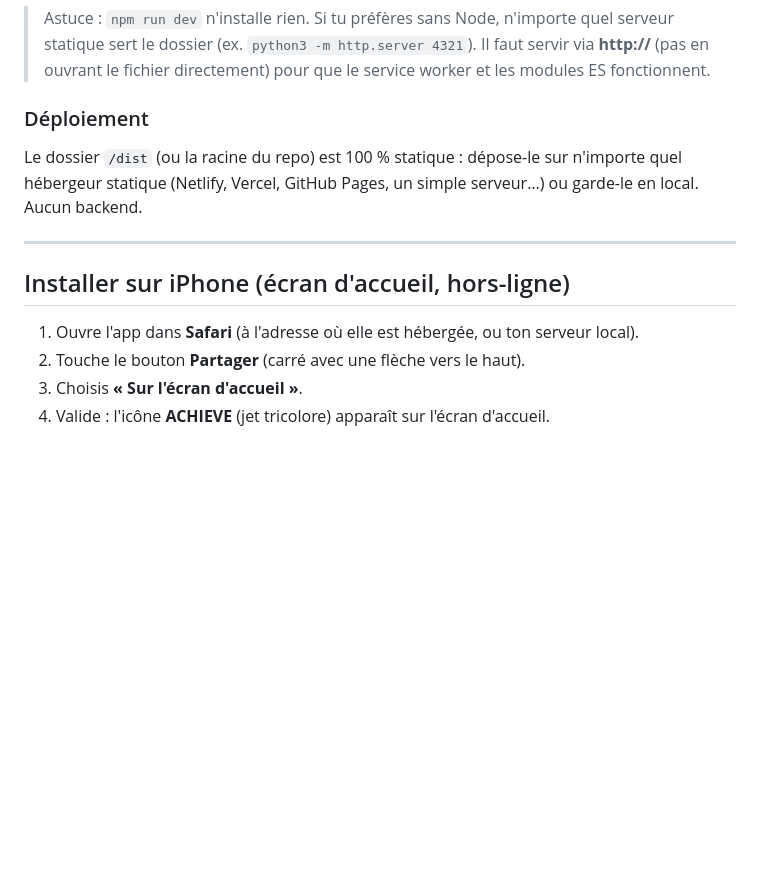
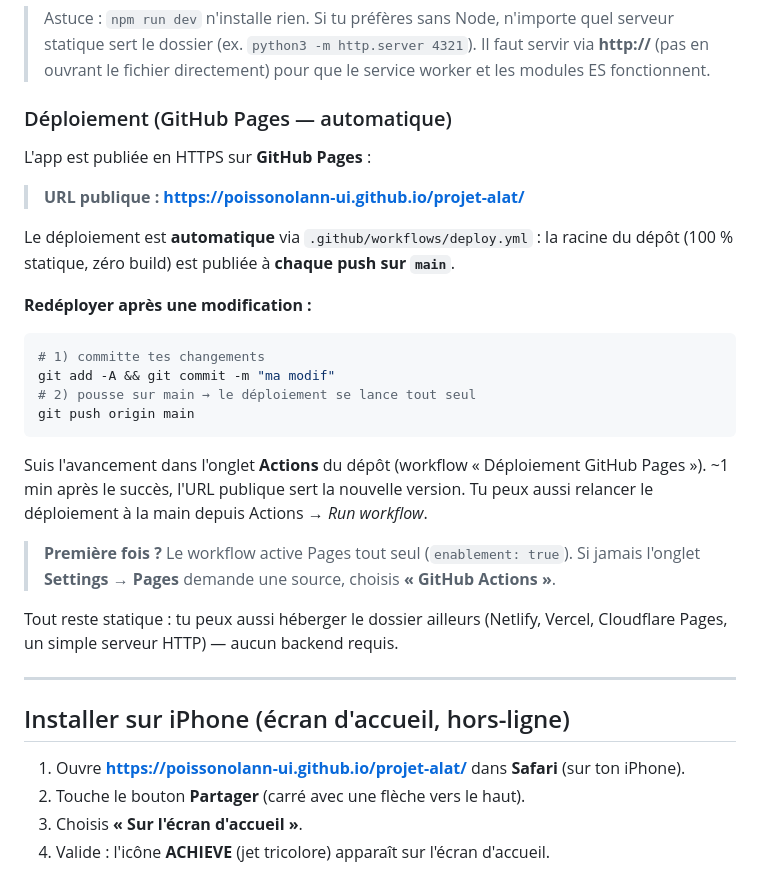
Before and after one commit to poissonolann-ui/projet-alat, a Markdown page: README.md, the part around the change. Drawn GitHub-style; blank space fills up the shorter version.

Commit message:
README: doc déploiement GitHub Pages + URL publique + install iPhone
Co-Authored-By: Claude Opus 4.8 <noreply@anthropic.com>
Claude-Session: https://claude.ai/code/session_01VuQSNU3kuyoF1wcXr8VHTy

````diff
--- a/README.md
+++ b/README.md
@@ -89,17 +89,39 @@ npm run preview
 > **http://** (pas en ouvrant le fichier directement) pour que le service worker et les
 > modules ES fonctionnent.
 
-### Déploiement
+### Déploiement (GitHub Pages — automatique)
 
-Le dossier `/dist` (ou la racine du repo) est 100 % statique : dépose-le sur n'importe quel
-hébergeur statique (Netlify, Vercel, GitHub Pages, un simple serveur…) ou garde-le en local.
-Aucun backend.
+L'app est publiée en HTTPS sur **GitHub Pages** :
+
+> **URL publique : https://poissonolann-ui.github.io/projet-alat/**
+
+Le déploiement est **automatique** via `.github/workflows/deploy.yml` : la racine du dépôt
+(100 % statique, zéro build) est publiée à **chaque push sur `main`**.
+
+**Redéployer après une modification :**
+
+```bash
+# 1) committe tes changements
+git add -A && git commit -m "ma modif"
+# 2) pousse sur main → le déploiement se lance tout seul
+git push origin main
+```
+
+Suis l'avancement dans l'onglet **Actions** du dépôt (workflow « Déploiement GitHub Pages »).
+~1 min après le succès, l'URL publique sert la nouvelle version. Tu peux aussi relancer le
+déploiement à la main depuis Actions → *Run workflow*.
+
+> **Première fois ?** Le workflow active Pages tout seul (`enablement: true`). Si jamais
+> l'onglet **Settings → Pages** demande une source, choisis **« GitHub Actions »**.
+
+Tout reste statique : tu peux aussi héberger le dossier ailleurs (Netlify, Vercel, Cloudflare
+Pages, un simple serveur HTTP) — aucun backend requis.
 
 ---
 
 ## Installer sur iPhone (écran d'accueil, hors-ligne)
 
-1. Ouvre l'app dans **Safari** (à l'adresse où elle est hébergée, ou ton serveur local).
+1. Ouvre **https://poissonolann-ui.github.io/projet-alat/** dans **Safari** (sur ton iPhone).
 2. Touche le bouton **Partager** (carré avec une flèche vers le haut).
 3. Choisis **« Sur l'écran d'accueil »**.
 4. Valide : l'icône **ACHIEVE** (jet tricolore) apparaît sur l'écran d'accueil.
````
